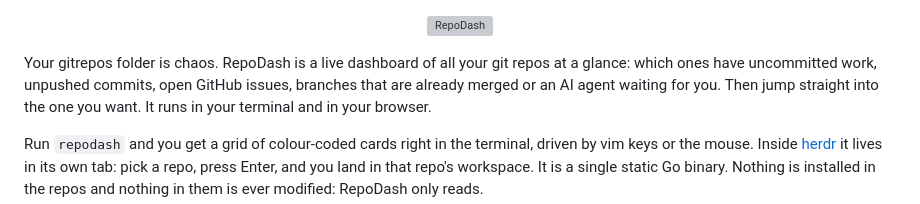
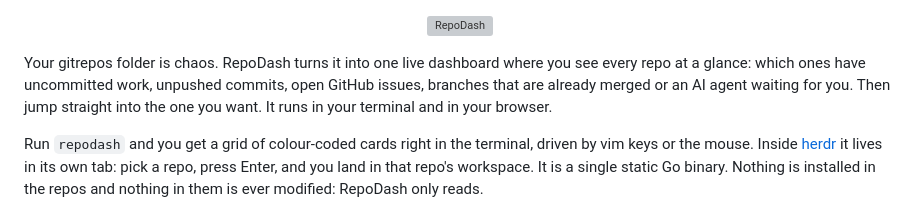
Before and after one commit to ezjones/repodash, a Markdown page: README.md, the part around the change. Drawn GitHub-style; grey boxes are pictures that could not be loaded.

Commit message:
README: the second sentence answers the first
Co-Authored-By: Claude Opus 5.5 <noreply@anthropic.com>
Claude-Session: https://claude.ai/code/session_01NLxpeWG2sKogxdHzTHk2zu

```diff
--- a/README.md
+++ b/README.md
@@ -2,8 +2,8 @@
   <img src="https://github.com/user-attachments/assets/906d3625-d899-4a2a-a346-d881c93ca7e5" alt="RepoDash" width="260">
 </p>
 
-Your gitrepos folder is chaos. RepoDash is a live dashboard of all your git repos at a glance:
-which ones have uncommitted work, unpushed commits, open GitHub issues, branches that are already
+Your gitrepos folder is chaos. RepoDash turns it into one live dashboard where you see every repo at
+a glance: which ones have uncommitted work, unpushed commits, open GitHub issues, branches that are already
 merged or an AI agent waiting for you. Then jump straight into the one you want. It runs in your
 terminal and in your browser.
 
```
